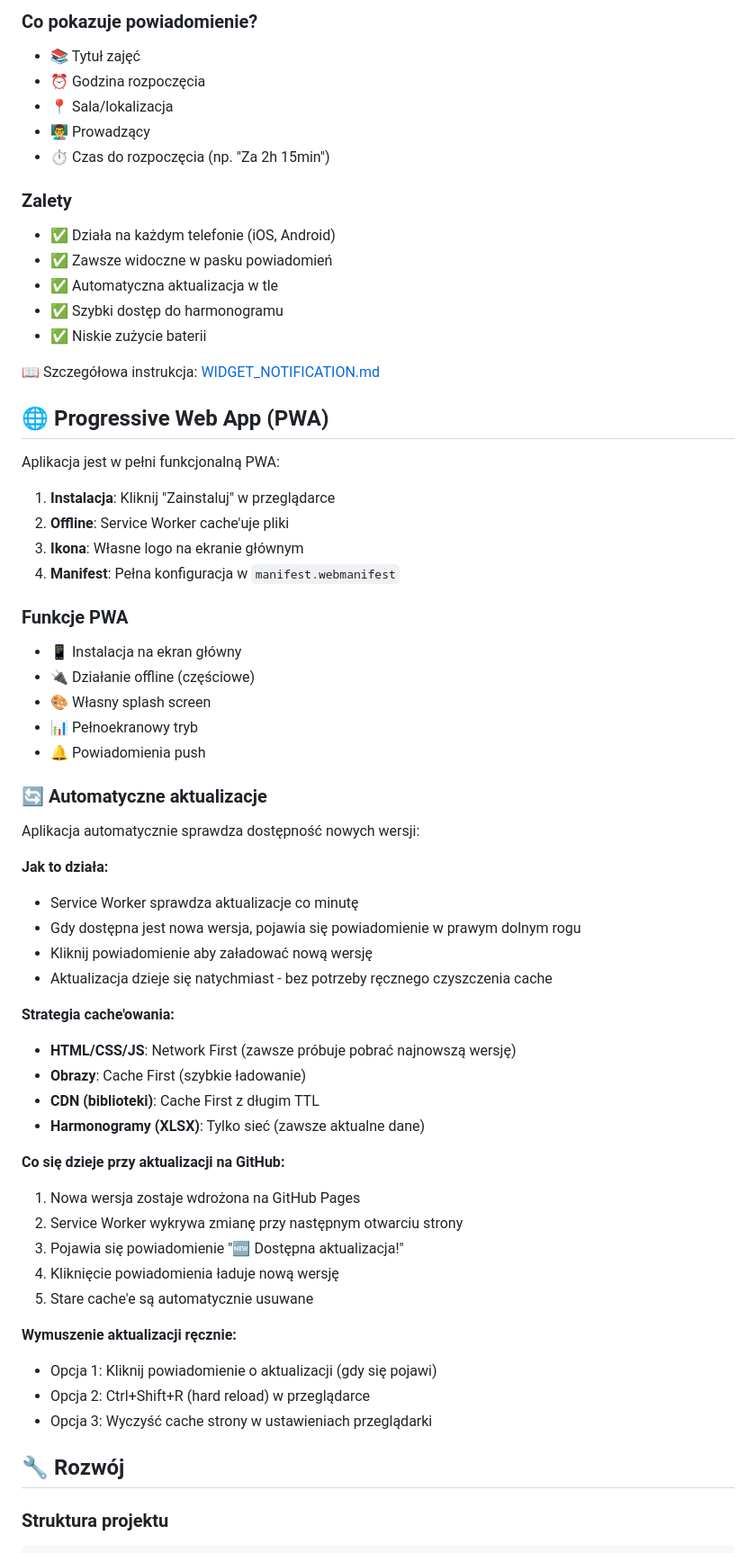
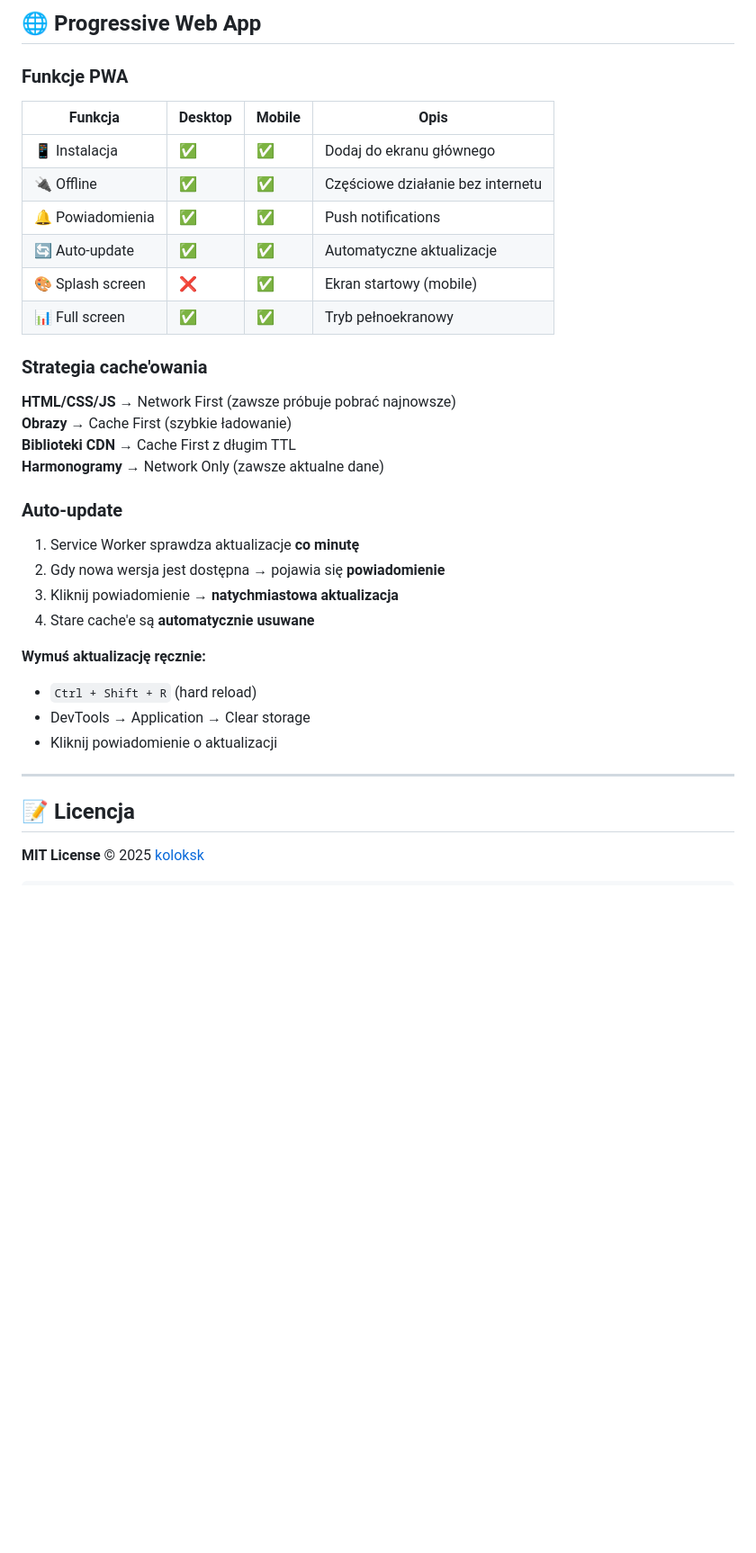
Before and after one commit to koloksk/harmonogram, a Markdown page: README.md, the part around one of its changes. Shown at 90% size. Rendered like a GitHub page; blank space fills up the shorter version.

````diff
--- a/README.md
+++ b/README.md
@@ -210,65 +227,41 @@ Dodaj własne budynki edytując SVG w `index.html`:
 
-### Co pokazuje powiadomienie?
-- 📚 Tytuł zajęć
-- ⏰ Godzina rozpoczęcia
-- 📍 Sala/lokalizacja
-- 👨‍🏫 Prowadzący
-- ⏱️ Czas do rozpoczęcia (np. "Za 2h 15min")
-
-### Zalety
-- ✅ Działa na każdym telefonie (iOS, Android)
-- ✅ Zawsze widoczne w pasku powiadomień
-- ✅ Automatyczna aktualizacja w tle
-- ✅ Szybki dostęp do harmonogramu
-- ✅ Niskie zużycie baterii
-
-📖 Szczegółowa instrukcja: [WIDGET_NOTIFICATION.md](./WIDGET_NOTIFICATION.md)
-
-## 🌐 Progressive Web App (PWA)
-
-Aplikacja jest w pełni funkcjonalną PWA:
-
-1. **Instalacja**: Kliknij "Zainstaluj" w przeglądarce
-2. **Offline**: Service Worker cache'uje pliki
-3. **Ikona**: Własne logo na ekranie głównym
-4. **Manifest**: Pełna konfiguracja w `manifest.webmanifest`
+## 🌐 Progressive Web App
 
 ### Funkcje PWA
-- 📱 Instalacja na ekran główny
-- 🔌 Działanie offline (częściowe)
-- 🎨 Własny splash screen
-- 📊 Pełnoekranowy tryb
-- 🔔 Powiadomienia push
 
-### 🔄 Automatyczne aktualizacje
+| Funkcja | Desktop | Mobile | Opis |
+|---------|---------|--------|------|
+| 📱 Instalacja | ✅ | ✅ | Dodaj do ekranu głównego |
+| 🔌 Offline | ✅ | ✅ | Częściowe działanie bez internetu |
+| 🔔 Powiadomienia | ✅ | ✅ | Push notifications |
+| 🔄 Auto-update | ✅ | ✅ | Automatyczne aktualizacje |
+| 🎨 Splash screen | ❌ | ✅ | Ekran startowy (mobile) |
+| 📊 Full screen | ✅ | ✅ | Tryb pełnoekranowy |
 
-Aplikacja automatycznie sprawdza dostępność nowych wersji:
+### Strategia cache'owania
 
-**Jak to działa:**
-- Service Worker sprawdza aktualizacje co minutę
-- Gdy dostępna jest nowa wersja, pojawia się powiadomienie w prawym dolnym rogu
-- Kliknij powiadomienie aby załadować nową wersję
-- Aktualizacja dzieje się natychmiast - bez potrzeby ręcznego czyszczenia cache
+**HTML/CSS/JS** → Network First (zawsze próbuje pobrać najnowsze)
+**Obrazy** → Cache First (szybkie ładowanie)
+**Biblioteki CDN** → Cache First z długim TTL
+**Harmonogramy** → Network Only (zawsze aktualne dane)
 
-**Strategia cache'owania:**
-- **HTML/CSS/JS**: Network First (zawsze próbuje pobrać najnowszą wersję)
-- **Obrazy**: Cache First (szybkie ładowanie)
-- **CDN (biblioteki)**: Cache First z długim TTL
-- **Harmonogramy (XLSX)**: Tylko sieć (zawsze aktualne dane)
+### Auto-update
 
-**Co się dzieje przy aktualizacji na GitHub:**
-1. Nowa wersja zostaje wdrożona na GitHub Pages
-2. Service Worker wykrywa zmianę przy następnym otwarciu strony
-3. Pojawia się powiadomienie "🆕 Dostępna aktualizacja!"
-4. Kliknięcie powiadomienia ładuje nową wersję
-5. Stare cache'e są automatycznie usuwane
+1. Service Worker sprawdza aktualizacje **co minutę**
+2. Gdy nowa wersja jest dostępna → pojawia się **powiadomienie**
+3. Kliknij powiadomienie → **natychmiastowa aktualizacja**
+4. Stare cache'e są **automatycznie usuwane**
 
-**Wymuszenie aktualizacji ręcznie:**
-- Opcja 1: Kliknij powiadomienie o aktualizacji (gdy się pojawi)
-- Opcja 2: Ctrl+Shift+R (hard reload) w przeglądarce
-- Opcja 3: Wyczyść cache strony w ustawieniach przeglądarki
+**Wymuś aktualizację ręcznie:**
+- `Ctrl + Shift + R` (hard reload)
+- DevTools → Application → Clear storage
+- Kliknij powiadomienie o aktualizacji
 
-## 🔧 Rozwój
 
-### Struktura projektu
+---
+
+## 📝 Licencja
+
+**MIT License** © 2025 [koloksk](https://github.com/koloksk)
+
 ```
````
Also changed, not shown: other parts of README.md (+171 -238 lines).
